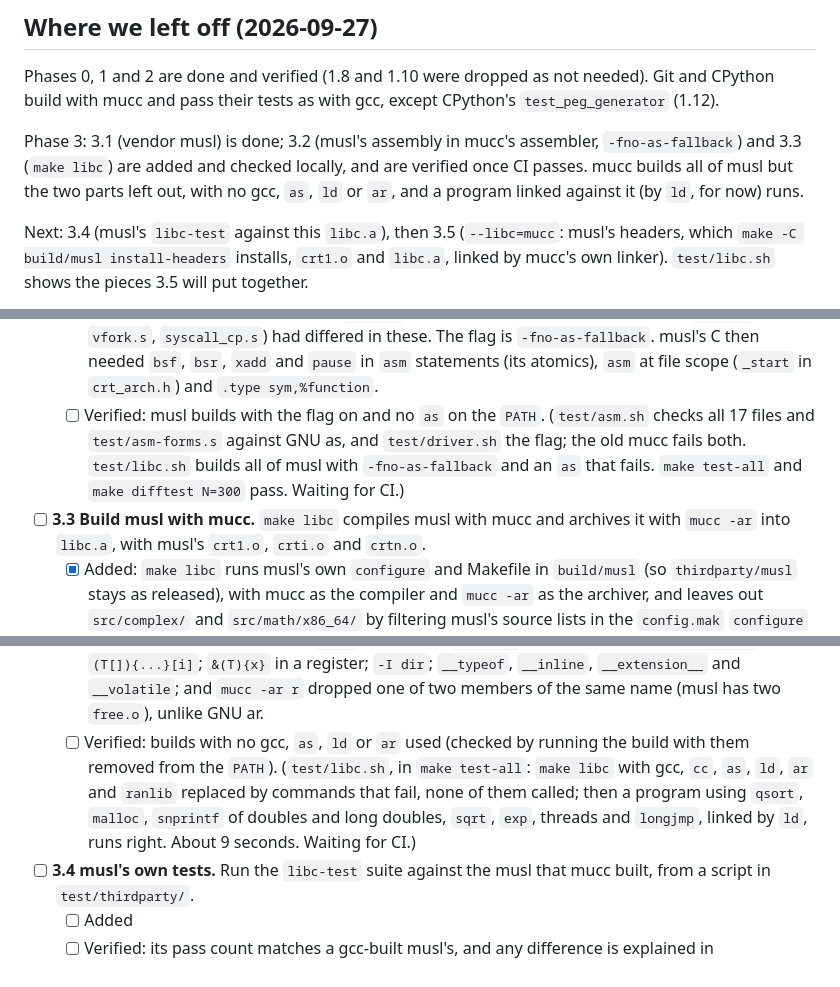
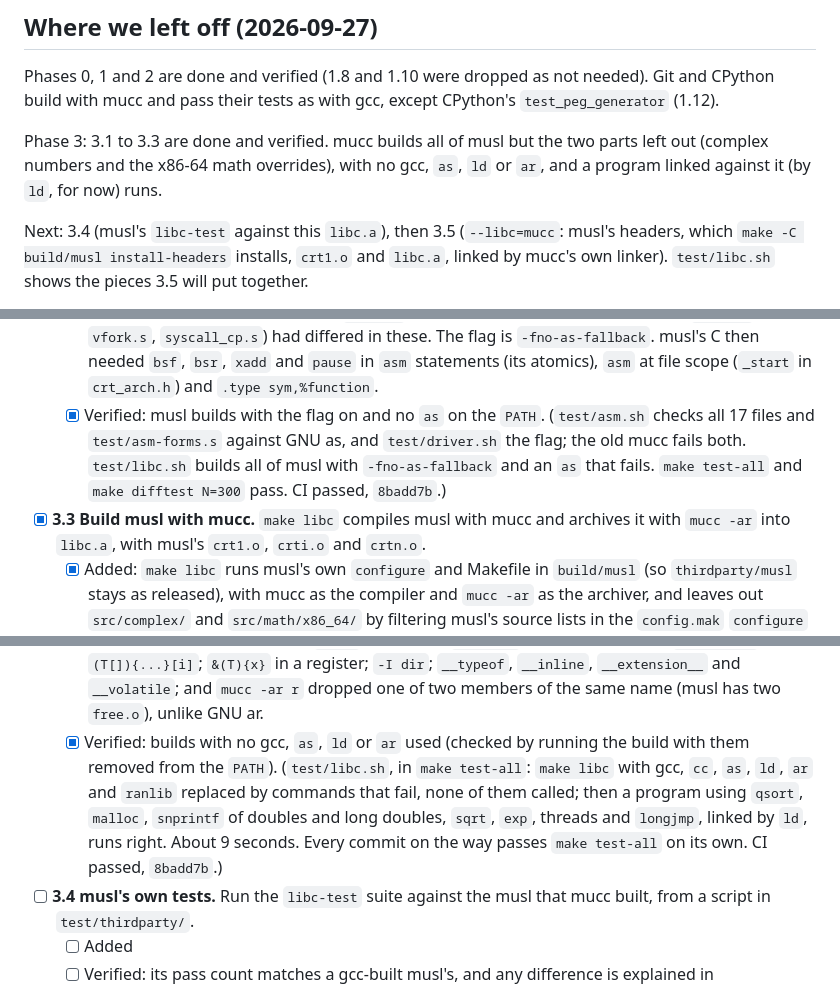
Before and after one commit to Dom-Yan/Mucc, a Markdown page: PLAN.md, 3 parts joined by grey strips. Drawn GitHub-style.

Commit message:
PLAN: 3.2 and 3.3 verified

```diff
--- a/PLAN.md
+++ b/PLAN.md
@@ -198,11 +198,10 @@ Phases 0, 1 and 2 are done and verified (1.8 and 1.10 were dropped as
 not needed). Git and CPython build with mucc and pass their tests as
 with gcc, except CPython's `test_peg_generator` (1.12).
 
-Phase 3: 3.1 (vendor musl) is done; 3.2 (musl's assembly in mucc's
-assembler, `-fno-as-fallback`) and 3.3 (`make libc`) are added and
-checked locally, and are verified once CI passes. mucc builds all of
-musl but the two parts left out, with no gcc, `as`, `ld` or `ar`, and a
-program linked against it (by `ld`, for now) runs.
+Phase 3: 3.1 to 3.3 are done and verified. mucc builds all of musl but
+the two parts left out (complex numbers and the x86-64 math overrides),
+with no gcc, `as`, `ld` or `ar`, and a program linked against it (by
+`ld`, for now) runs.
 
 Next: 3.4 (musl's `libc-test` against this `libc.a`), then 3.5
 (`--libc=mucc`: musl's headers, which `make -C build/musl
@@ -644,14 +643,14 @@ musl is a small, MIT-licensed C library built for static linking. It goes in
     flag is `-fno-as-fallback`. musl's C then needed `bsf`, `bsr`,
     `xadd` and `pause` in `asm` statements (its atomics), `asm` at file
     scope (`_start` in `crt_arch.h`) and `.type sym,%function`.
-  - [ ] Verified: musl builds with the flag on and no `as` on the `PATH`.
+  - [x] Verified: musl builds with the flag on and no `as` on the `PATH`.
     (`test/asm.sh` checks all 17 files and `test/asm-forms.s` against
     GNU as, and `test/driver.sh` the flag; the old mucc fails both.
     `test/libc.sh` builds all of musl with `-fno-as-fallback` and an `as`
-    that fails. `make test-all` and `make difftest N=300` pass. Waiting
-    for CI.)
+    that fails. `make test-all` and `make difftest N=300` pass. CI
+    passed, `8badd7b`.)
 
-- [ ] **3.3 Build musl with mucc.** `make libc` compiles musl with mucc and
+- [x] **3.3 Build musl with mucc.** `make libc` compiles musl with mucc and
   archives it with `mucc -ar` into `libc.a`, with musl's `crt1.o`, `crti.o`
   and `crtn.o`.
   - [x] Added: `make libc` runs musl's own `configure` and Makefile in
@@ -675,13 +674,14 @@ musl is a small, MIT-licensed C library built for static linking. It goes in
     a register; `-I dir`; `__typeof`, `__inline`, `__extension__` and
     `__volatile`; and `mucc -ar r` dropped one of two members of the same
     name (musl has two `free.o`), unlike GNU ar.
-  - [ ] Verified: builds with no gcc, `as`, `ld` or `ar` used (checked by
+  - [x] Verified: builds with no gcc, `as`, `ld` or `ar` used (checked by
     running the build with them removed from the `PATH`). (`test/libc.sh`,
     in `make test-all`: `make libc` with gcc, `cc`, `as`, `ld`, `ar` and
     `ranlib` replaced by commands that fail, none of them called; then a
     program using `qsort`, `malloc`, `snprintf` of doubles and long
     doubles, `sqrt`, `exp`, threads and `longjmp`, linked by `ld`, runs
-    right. About 9 seconds. Waiting for CI.)
+    right. About 9 seconds. Every commit on the way passes `make
+    test-all` on its own. CI passed, `8badd7b`.)
 
 - [ ] **3.4 musl's own tests.** Run the `libc-test` suite against the musl
   that mucc built, from a script in `test/thirdparty/`.
```
Also changed, not shown: other parts of PLAN.md (+1 -1 lines).
